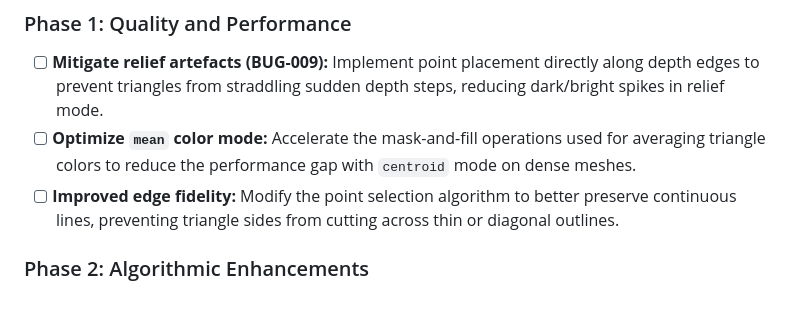
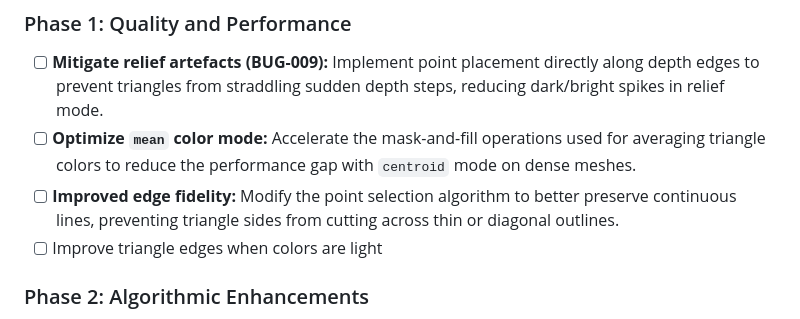
Before and after one commit to hugommartins/low-poly-generator, a Markdown page: README.md, the part around the change. GitHub-like rendering.

Commit message:
docs: add item to improve on README

```diff
--- a/README.md
+++ b/README.md
@@ -302,6 +302,7 @@ This roadmap focuses on resolving known limitations and expanding the core capab
 - [ ] **Mitigate relief artefacts (BUG-009):** Implement point placement directly along depth edges to prevent triangles from straddling sudden depth steps, reducing dark/bright spikes in relief mode.
 - [ ] **Optimize `mean` color mode:** Accelerate the mask-and-fill operations used for averaging triangle colors to reduce the performance gap with `centroid` mode on dense meshes.
 - [ ] **Improved edge fidelity:** Modify the point selection algorithm to better preserve continuous lines, preventing triangle sides from cutting across thin or diagonal outlines.
+- [ ] Improve triangle edges when colors are light
 
 ### Phase 2: Algorithmic Enhancements
 
```
